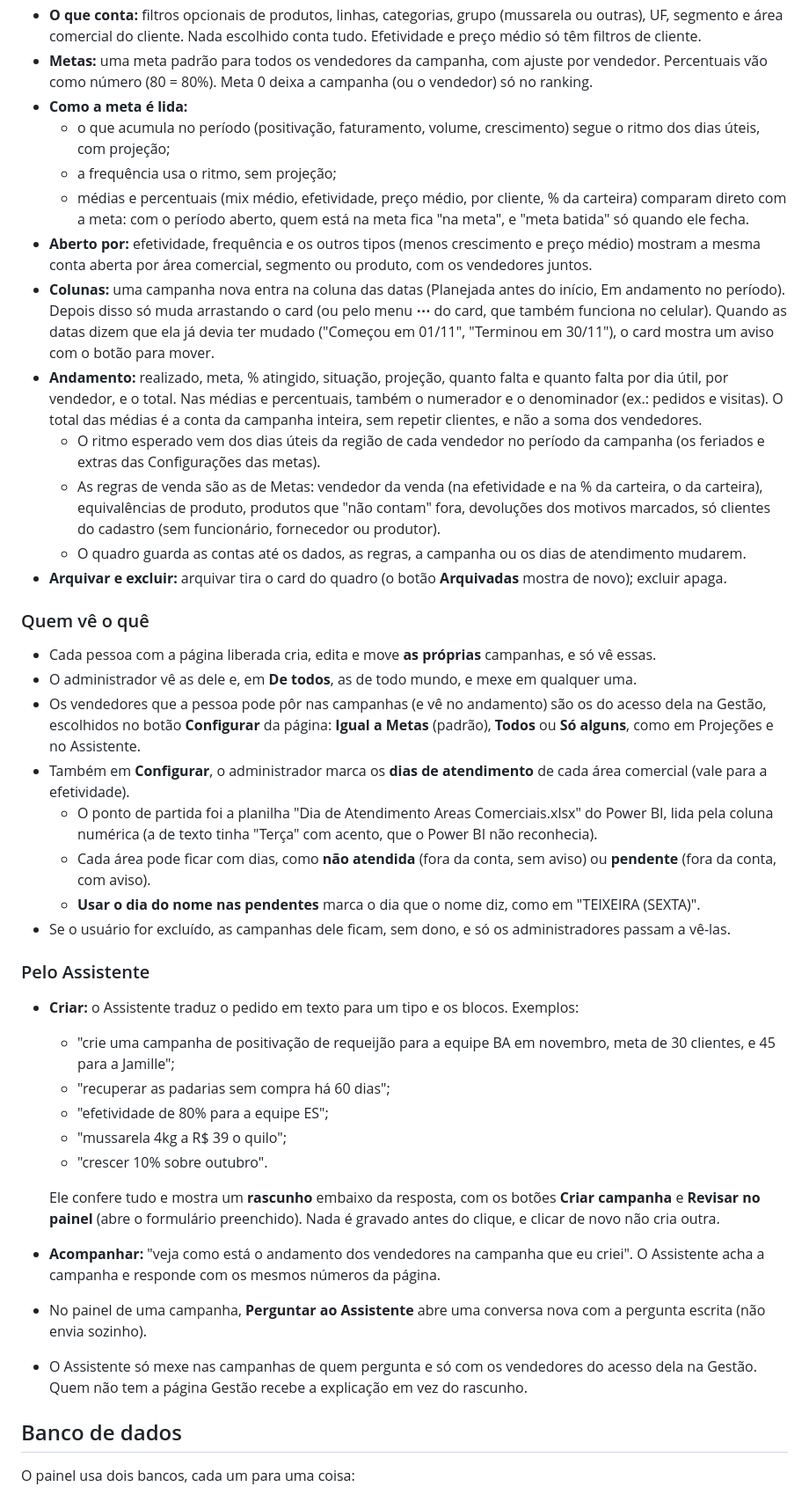
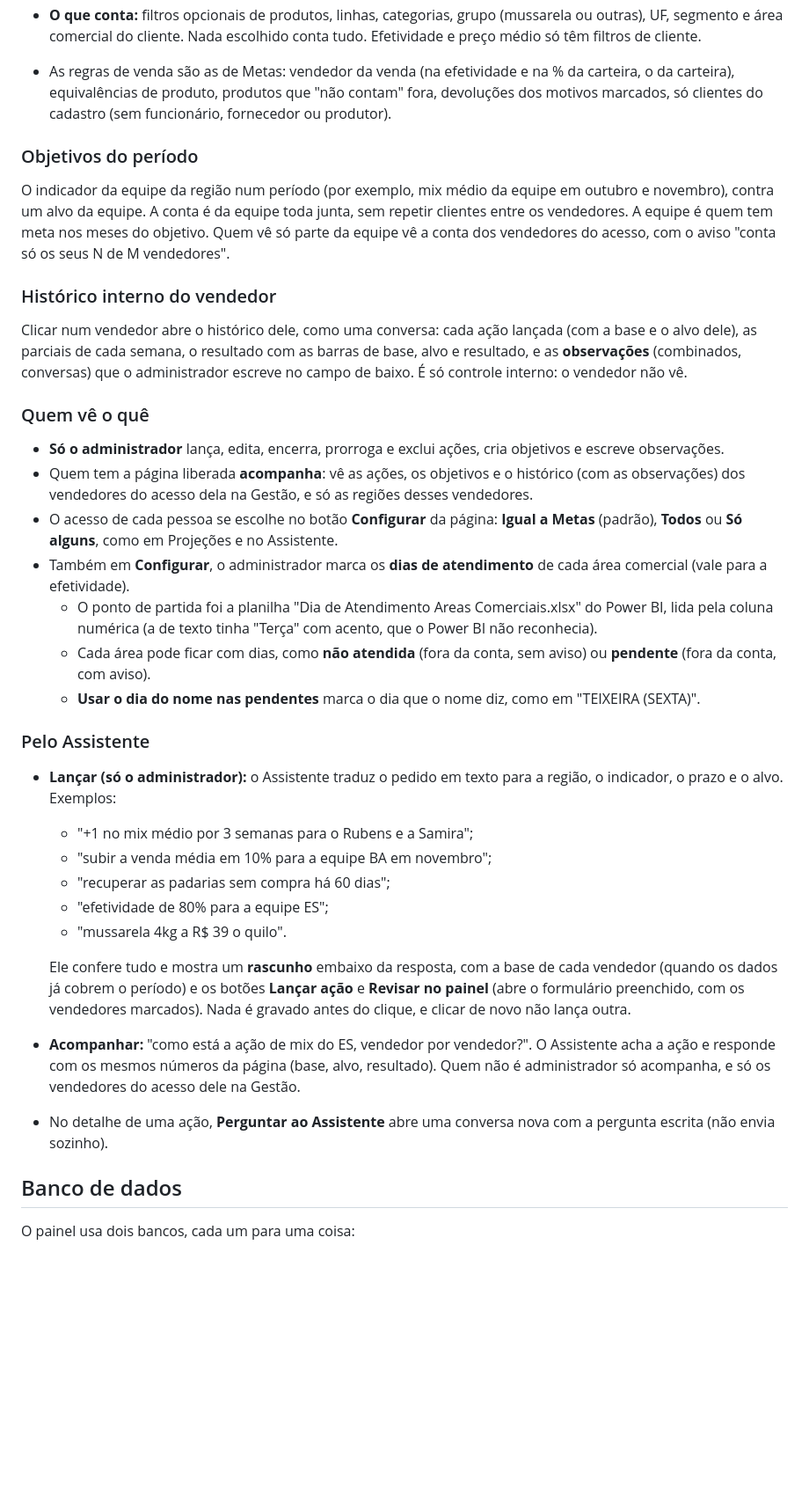
Before and after one commit to laticinio-mais-vida/bi-mais-vida, a Markdown page: README.md, the part around one of its changes. Shown at 88% size. GitHub-like rendering; blank space fills up the shorter version.

Commit message:
README e guia do VPS: Gestão da equipe e a migração 009
Co-Authored-By: Claude Opus 5.5 <noreply@anthropic.com>

```diff
--- a/README.md
+++ b/README.md
@@ -298,37 +324,29 @@ Um quadro de **campanhas de vendas** (kanban), como no Bitrix: cada card é uma
 - **O que conta:** filtros opcionais de produtos, linhas, categorias, grupo (mussarela ou outras), UF, segmento e área
   comercial do cliente. Nada escolhido conta tudo. Efetividade e preço médio só têm filtros de cliente.
-- **Metas:** uma meta padrão para todos os vendedores da campanha, com ajuste por vendedor. Percentuais vão como
-  número (80 = 80%). Meta 0 deixa a campanha (ou o vendedor) só no ranking.
-- **Como a meta é lida:**
-  - o que acumula no período (positivação, faturamento, volume, crescimento) segue o ritmo dos dias úteis, com
-    projeção;
-  - a frequência usa o ritmo, sem projeção;
-  - médias e percentuais (mix médio, efetividade, preço médio, por cliente, % da carteira) comparam direto com a
-    meta: com o período aberto, quem está na meta fica "na meta", e "meta batida" só quando ele fecha.
-- **Aberto por:** efetividade, frequência e os outros tipos (menos crescimento e preço médio) mostram a mesma conta
-  aberta por área comercial, segmento ou produto, com os vendedores juntos.
-- **Colunas:** uma campanha nova entra na coluna das datas (Planejada antes do início, Em andamento no período).
-  Depois disso só muda arrastando o card (ou pelo menu **⋯** do card, que também funciona no celular). Quando as
-  datas dizem que ela já devia ter mudado ("Começou em 01/11", "Terminou em 30/11"), o card mostra um aviso com o
-  botão para mover.
-- **Andamento:** realizado, meta, % atingido, situação, projeção, quanto falta e quanto falta por dia útil, por
-  vendedor, e o total. Nas médias e percentuais, também o numerador e o denominador (ex.: pedidos e visitas). O total
-  das médias é a conta da campanha inteira, sem repetir clientes, e não a soma dos vendedores.
-  - O ritmo esperado vem dos dias úteis da região de cada vendedor no período da campanha (os feriados e extras das
-    Configurações das metas).
-  - As regras de venda são as de Metas: vendedor da venda (na efetividade e na % da carteira, o da carteira),
-    equivalências de produto, produtos que "não contam" fora, devoluções dos motivos marcados, só clientes do
-    cadastro (sem funcionário, fornecedor ou produtor).
-  - O quadro guarda as contas até os dados, as regras, a campanha ou os dias de atendimento mudarem.
-- **Arquivar e excluir:** arquivar tira o card do quadro (o botão **Arquivadas** mostra de novo); excluir apaga.
+- As regras de venda são as de Metas: vendedor da venda (na efetividade e na % da carteira, o da carteira),
+  equivalências de produto, produtos que "não contam" fora, devoluções dos motivos marcados, só clientes do cadastro
+  (sem funcionário, fornecedor ou produtor).
+
+### Objetivos do período
+
+O indicador da equipe da região num período (por exemplo, mix médio da equipe em outubro e novembro), contra um
+alvo da equipe. A conta é da equipe toda junta, sem repetir clientes entre os vendedores. A equipe é quem tem meta
+nos meses do objetivo. Quem vê só parte da equipe vê a conta dos vendedores do acesso, com o aviso "conta só os seus
+N de M vendedores".
+
+### Histórico interno do vendedor
+
+Clicar num vendedor abre o histórico dele, como uma conversa: cada ação lançada (com a base e o alvo dele), as
+parciais de cada semana, o resultado com as barras de base, alvo e resultado, e as **observações** (combinados,
+conversas) que o administrador escreve no campo de baixo. É só controle interno: o vendedor não vê.
 
 ### Quem vê o quê
 
-- Cada pessoa com a página liberada cria, edita e move **as próprias** campanhas, e só vê essas.
-- O administrador vê as dele e, em **De todos**, as de todo mundo, e mexe em qualquer uma.
-- Os vendedores que a pessoa pode pôr nas campanhas (e vê no andamento) são os do acesso dela na Gestão, escolhidos
-  no botão **Configurar** da página: **Igual a Metas** (padrão), **Todos** ou **Só alguns**, como em Projeções e no
-  Assistente.
+- **Só o administrador** lança, edita, encerra, prorroga e exclui ações, cria objetivos e escreve observações.
+- Quem tem a página liberada **acompanha**: vê as ações, os objetivos e o histórico (com as observações) dos
+  vendedores do acesso dela na Gestão, e só as regiões desses vendedores.
+- O acesso de cada pessoa se escolhe no botão **Configurar** da página: **Igual a Metas** (padrão), **Todos** ou
+  **Só alguns**, como em Projeções e no Assistente.
 - Também em **Configurar**, o administrador marca os **dias de atendimento** de cada área comercial (vale para a
   efetividade).
   - O ponto de partida foi a planilha "Dia de Atendimento Areas Comerciais.xlsx" do Power BI, lida pela coluna
@@ -336,26 +354,25 @@ Um quadro de **campanhas de vendas** (kanban), como no Bitrix: cada card é uma
   - Cada área pode ficar com dias, como **não atendida** (fora da conta, sem aviso) ou **pendente** (fora da conta,
     com aviso).
   - **Usar o dia do nome nas pendentes** marca o dia que o nome diz, como em "TEIXEIRA (SEXTA)".
-- Se o usuário for excluído, as campanhas dele ficam, sem dono, e só os administradores passam a vê-las.
 
 ### Pelo Assistente
 
-- **Criar:** o Assistente traduz o pedido em texto para um tipo e os blocos. Exemplos:
-  - "crie uma campanha de positivação de requeijão para a equipe BA em novembro, meta de 30 clientes, e 45 para a
-    Jamille";
+- **Lançar (só o administrador):** o Assistente traduz o pedido em texto para a região, o indicador, o prazo e o
+  alvo. Exemplos:
+  - "+1 no mix médio por 3 semanas para o Rubens e a Samira";
+  - "subir a venda média em 10% para a equipe BA em novembro";
   - "recuperar as padarias sem compra há 60 dias";
   - "efetividade de 80% para a equipe ES";
-  - "mussarela 4kg a R$ 39 o quilo";
-  - "crescer 10% sobre outubro".
+  - "mussarela 4kg a R$ 39 o quilo".
 
-  Ele confere tudo e mostra um **rascunho** embaixo da resposta, com os botões **Criar campanha** e **Revisar no
-  painel** (abre o formulário preenchido). Nada é gravado antes do clique, e clicar de novo não cria outra.
-- **Acompanhar:** "veja como está o andamento dos vendedores na campanha que eu criei". O Assistente acha a campanha
-  e responde com os mesmos números da página.
-- No painel de uma campanha, **Perguntar ao Assistente** abre uma conversa nova com a pergunta escrita (não envia
+  Ele confere tudo e mostra um **rascunho** embaixo da resposta, com a base de cada vendedor (quando os dados já
+  cobrem o período) e os botões **Lançar ação** e **Revisar no painel** (abre o formulário preenchido, com os
+  vendedores marcados). Nada é gravado antes do clique, e clicar de novo não lança outra.
+- **Acompanhar:** "como está a ação de mix do ES, vendedor por vendedor?". O Assistente acha a ação e responde com
+  os mesmos números da página (base, alvo, resultado). Quem não é administrador só acompanha, e só os vendedores do
+  acesso dele na Gestão.
+- No detalhe de uma ação, **Perguntar ao Assistente** abre uma conversa nova com a pergunta escrita (não envia
   sozinho).
-- O Assistente só mexe nas campanhas de quem pergunta e só com os vendedores do acesso dela na Gestão. Quem não tem
-  a página Gestão recebe a explicação em vez do rascunho.
 
 ## Banco de dados
 
```
Also changed, not shown: other parts of README.md (+66 -38 lines), docs/publicacao_vps.md (+17 -2 lines).
